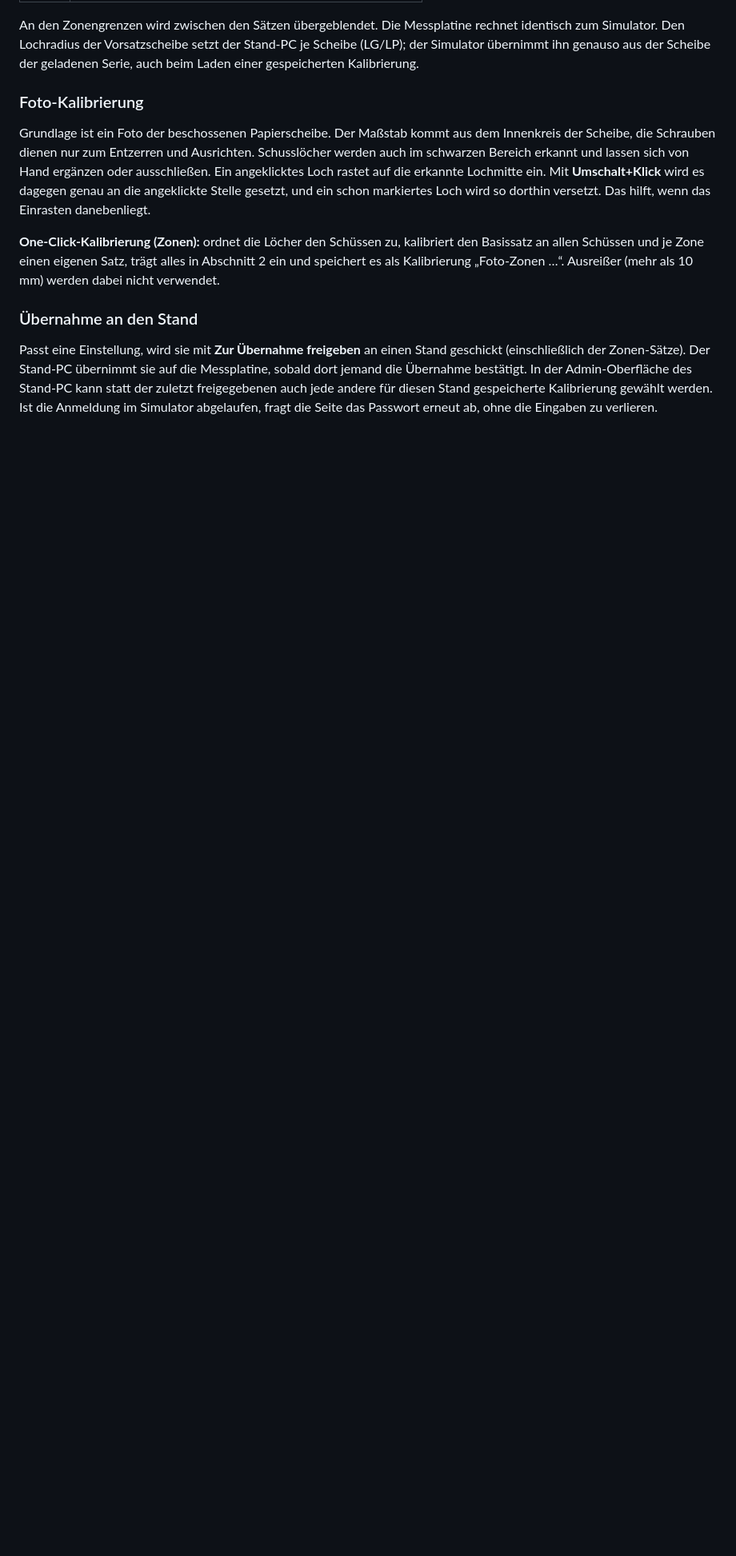
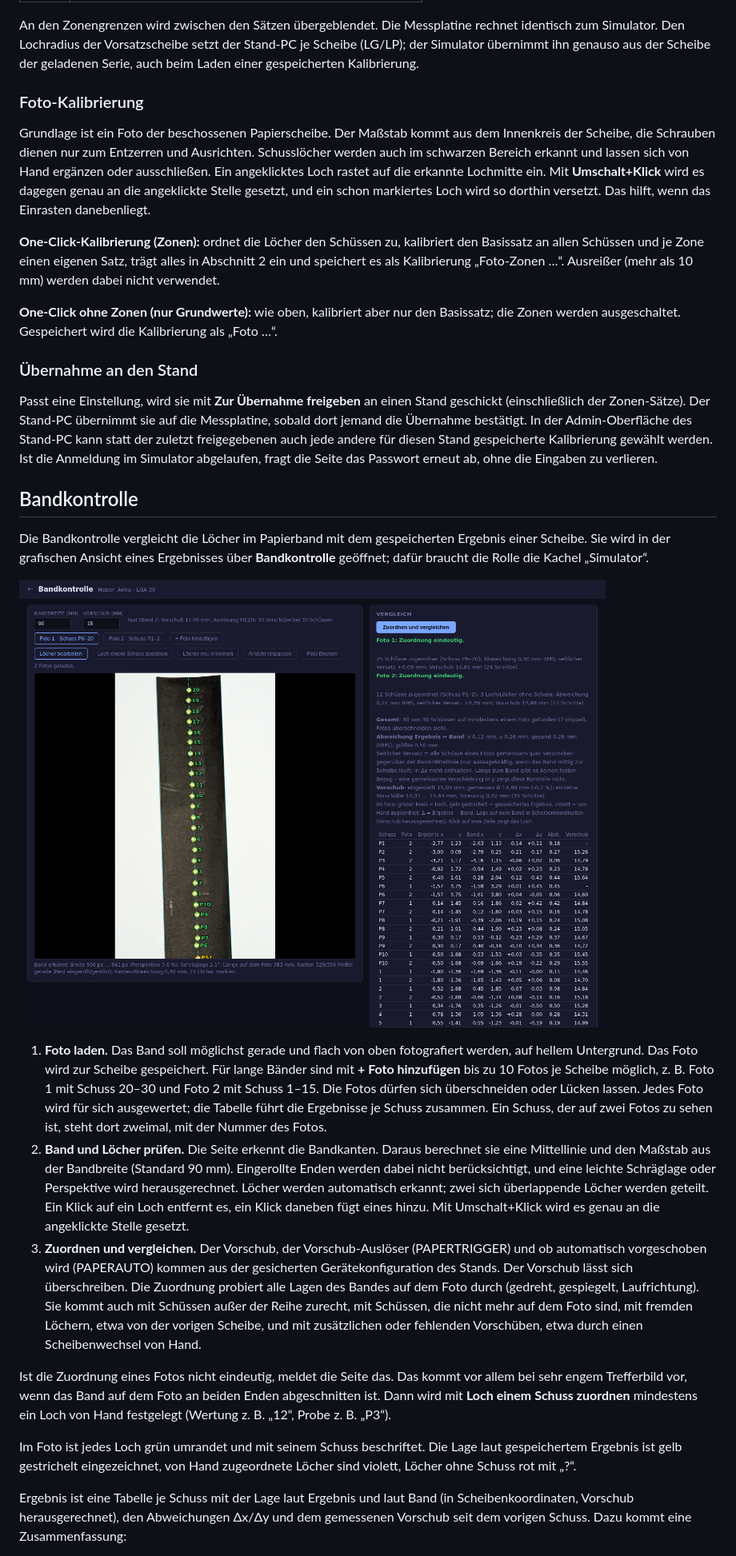
Before and after one commit to boeslh/elektronischer-schiessstand, a Markdown page: docs/07-technik.md, the part around one of its changes. Shown at 80% size. GitHub-like rendering; pictures changed too: docs/bilder/bandkontrolle.png (added); blank space fills up the shorter version.

```diff
--- a/docs/07-technik.md
+++ b/docs/07-technik.md
@@ -131,6 +135,10 @@ kalibriert den Basissatz an allen Schüssen und je Zone einen eigenen Satz,
 trägt alles in Abschnitt 2 ein und speichert es als Kalibrierung
 „Foto-Zonen …“. Ausreißer (mehr als 10 mm) werden dabei nicht verwendet.
 
+**One-Click ohne Zonen (nur Grundwerte):** wie oben, kalibriert aber nur den
+Basissatz; die Zonen werden ausgeschaltet. Gespeichert wird die Kalibrierung
+als „Foto …“.
+
 ### Übernahme an den Stand
 
 Passt eine Einstellung, wird sie mit **Zur Übernahme freigeben** an einen
@@ -140,3 +148,51 @@ Admin-Oberfläche des Stand-PC kann statt der zuletzt freigegebenen auch jede
 andere für diesen Stand gespeicherte Kalibrierung gewählt werden. Ist die
 Anmeldung im Simulator abgelaufen, fragt die Seite das Passwort erneut ab,
 ohne die Eingaben zu verlieren.
+
+## Bandkontrolle
+
+Die Bandkontrolle vergleicht die Löcher im Papierband mit dem gespeicherten
+Ergebnis einer Scheibe. Sie wird in der grafischen Ansicht eines Ergebnisses
+über **Bandkontrolle** geöffnet; dafür braucht die Rolle die Kachel
+„Simulator“.
+
+![Bandkontrolle mit zwei Fotos eines Bandes](bilder/bandkontrolle.png)
+
+1. **Foto laden.** Das Band soll möglichst gerade und flach von oben
+   fotografiert werden, auf hellem Untergrund. Das Foto wird zur Scheibe
+   gespeichert. Für lange Bänder sind mit **+ Foto hinzufügen** bis zu
+   10 Fotos je Scheibe möglich, z. B. Foto 1 mit Schuss 20–30 und Foto 2 mit
+   Schuss 1–15. Die Fotos dürfen sich überschneiden oder Lücken lassen. Jedes
+   Foto wird für sich ausgewertet; die Tabelle führt die Ergebnisse je Schuss
+   zusammen. Ein Schuss, der auf zwei Fotos zu sehen ist, steht dort zweimal,
+   mit der Nummer des Fotos.
+2. **Band und Löcher prüfen.** Die Seite erkennt die Bandkanten. Daraus
+   berechnet sie eine Mittellinie und den Maßstab aus der Bandbreite
+   (Standard 90 mm). Eingerollte Enden werden dabei nicht berücksichtigt,
+   und eine leichte Schräglage oder Perspektive wird herausgerechnet.
+   Löcher werden automatisch erkannt; zwei sich überlappende Löcher werden
+   geteilt. Ein Klick auf ein Loch entfernt es, ein Klick daneben fügt eines
+   hinzu. Mit Umschalt+Klick wird es genau an die angeklickte Stelle gesetzt.
+3. **Zuordnen und vergleichen.** Der Vorschub, der Vorschub-Auslöser
+   (PAPERTRIGGER) und ob automatisch vorgeschoben wird (PAPERAUTO) kommen aus
+   der gesicherten Gerätekonfiguration des Stands. Der Vorschub lässt sich
+   überschreiben. Die Zuordnung probiert alle Lagen des Bandes auf dem Foto
+   durch (gedreht, gespiegelt, Laufrichtung). Sie kommt auch mit Schüssen
+   außer der Reihe zurecht, mit Schüssen, die nicht mehr auf dem Foto sind,
+   mit fremden Löchern, etwa von der vorigen Scheibe, und mit zusätzlichen
+   oder fehlenden Vorschüben, etwa durch einen Scheibenwechsel von Hand.
+
+Ist die Zuordnung eines Fotos nicht eindeutig, meldet die Seite das. Das kommt vor allem
+bei sehr engem Trefferbild vor, wenn das Band auf dem Foto an beiden Enden
+abgeschnitten ist. Dann wird mit **Loch einem Schuss zuordnen** mindestens ein
+Loch von Hand festgelegt (Wertung z. B. „12“, Probe z. B. „P3“).
+
+Im Foto ist jedes Loch grün umrandet und mit seinem Schuss beschriftet. Die
+Lage laut gespeichertem Ergebnis ist gelb gestrichelt eingezeichnet, von
+Hand zugeordnete Löcher sind violett, Löcher ohne Schuss rot mit „?“.
+
+Ergebnis ist eine Tabelle je Schuss mit der Lage laut Ergebnis und laut Band
+(in Scheibenkoordinaten, Vorschub herausgerechnet), den Abweichungen Δx/Δy und
+dem gemessenen Vorschub seit dem vorigen Schuss. Dazu kommt eine
+Zusammenfassung:
+
```
Also changed, not shown: other parts of docs/07-technik.md (+20 -1 lines), docs/04-preisschiessen.md (+13 -0 lines), docs/06-ergebnisse.md (+4 -1 lines), docs/bilder/ergebnis-ansicht.png, 12 other files.
